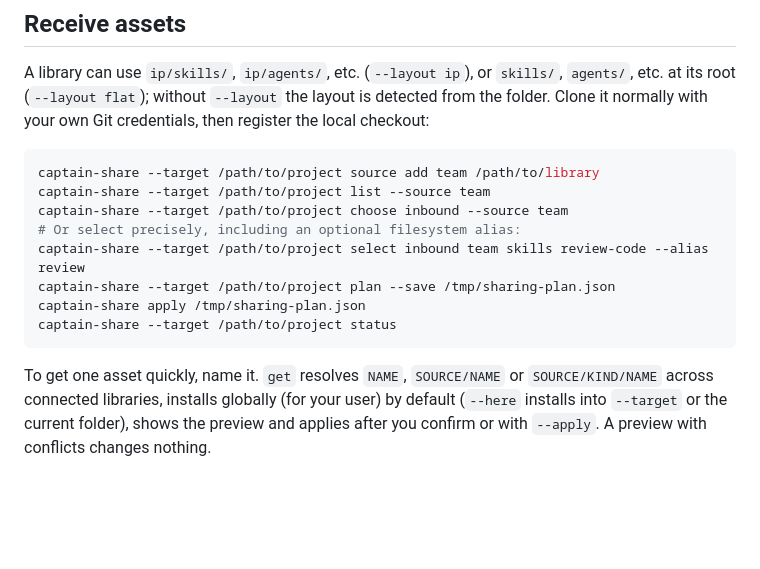
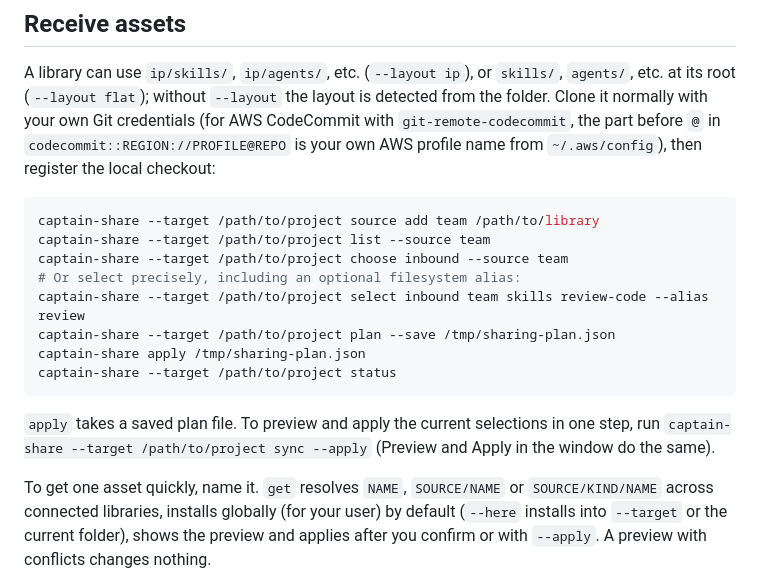
Before and after one commit to vidanov/captain-share, a Markdown page: docs/cli.md, the part around the change. GitHub-like rendering; blank space fills up the shorter version.

Commit message:
Docs: pipx backend fallback, CodeCommit profile, sync --apply
From an end-to-end Kiro test: pipx with the uv backend fails on some new
macOS builds, the CodeCommit clone URL's part before @ is the local AWS
profile, and applying current selections is sync --apply, not apply
(which takes a saved plan file).

Co-Authored-By: Claude Opus 5.5 <noreply@anthropic.com>

````diff
--- a/docs/cli.md
+++ b/docs/cli.md
@@ -13,7 +13,9 @@ The window offers the same actions; see [the window guide](web-interface.md).
 A library can use `ip/skills/`, `ip/agents/`, etc. (`--layout ip`), or
 `skills/`, `agents/`, etc. at its root (`--layout flat`); without `--layout` the
 layout is detected from the folder. Clone it normally with
-your own Git credentials, then register the local checkout:
+your own Git credentials (for AWS CodeCommit with `git-remote-codecommit`, the part
+before `@` in `codecommit::REGION://PROFILE@REPO` is your own AWS profile name from
+`~/.aws/config`), then register the local checkout:
 
 ```bash
 captain-share --target /path/to/project source add team /path/to/library
@@ -25,6 +27,10 @@ captain-share --target /path/to/project plan --save /tmp/sharing-plan.json
 captain-share apply /tmp/sharing-plan.json
 captain-share --target /path/to/project status
 ```
+
+`apply` takes a saved plan file. To preview and apply the current selections in one
+step, run `captain-share --target /path/to/project sync --apply` (Preview and
+Apply in the window do the same).
 
 To get one asset quickly, name it. `get` resolves `NAME`, `SOURCE/NAME` or
 `SOURCE/KIND/NAME` across connected libraries, installs globally (for your user) by default
````
Also changed, not shown: README.md (+3 -0 lines).
